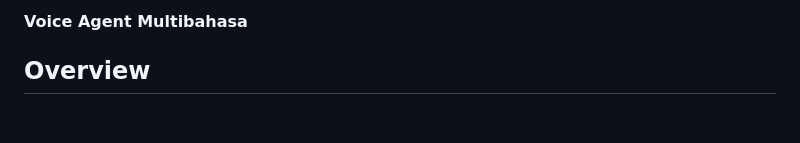
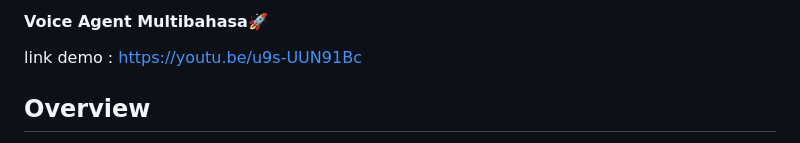
Before and after one commit to xaviertheofilus/fastrtc-groq-voice-agent-xavier, a Markdown page: README.md, the part around the change. GitHub-like rendering; blank space fills up the shorter version.

```diff
--- a/README.md
+++ b/README.md
@@ -1,4 +1,6 @@
-#### Voice Agent Multibahasa
+#### Voice Agent Multibahasa🚀
+
+link demo : https://youtu.be/u9s-UUN91Bc
 
 ## Overview
 
```
